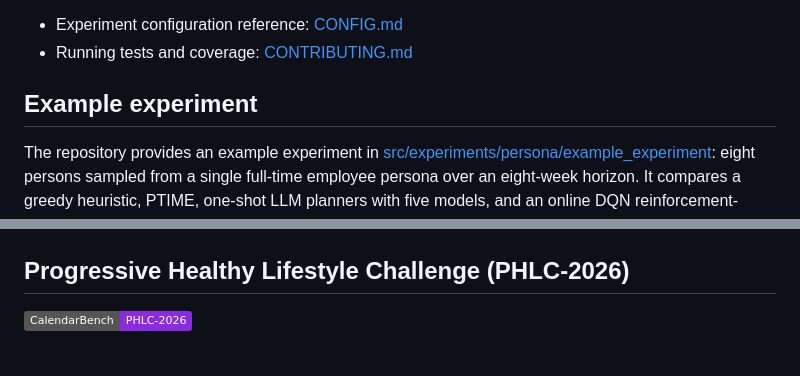
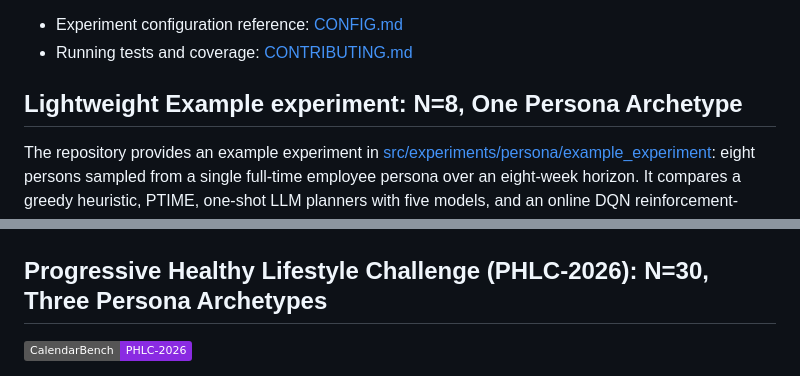
Before and after one commit to MaaniBeigy/calendar-bench, a Markdown page: README.md, 2 parts joined by grey strips. GitHub-like rendering; badges without logos.

Commit message:
:books: updates README.md

```diff
--- a/README.md
+++ b/README.md
@@ -21,13 +21,13 @@ A configurable benchmark framework for personal scheduling in the wild. It coupl
 - Experiment configuration reference: [CONFIG.md](CONFIG.md)
 - Running tests and coverage: [CONTRIBUTING.md](CONTRIBUTING.md)
 
-## Example experiment
+## Lightweight Example experiment: N=8, One Persona Archetype
 
 The repository provides an example experiment in [src/experiments/persona/example_experiment](src/experiments/persona/example_experiment): eight persons sampled from a single full-time employee persona over an eight-week horizon. It compares a greedy heuristic, PTIME, one-shot LLM planners with five models, and an online DQN reinforcement-learning scheduler. Full results, with per-component scheduling gain, weekly trajectories, cost, and prompt ablations, are in [docs/benchmark_report.md](docs/benchmark_report.md).
 
 ![Average weighted scheduling gain per week for each method in the example experiment.](docs/cross_augmenter_weekly.png)
 
-## Progressive Healthy Lifestyle Challenge (PHLC-2026)
+## Progressive Healthy Lifestyle Challenge (PHLC-2026): N=30, Three Persona Archetypes
 
 [![Benchmark: PHLC-2026](https://img.shields.io/badge/CalendarBench-PHLC--2026-8A2BE2?style=flat&logo=googlecharts&logoColor=white)](docs/PHLC-2026)
 
```
